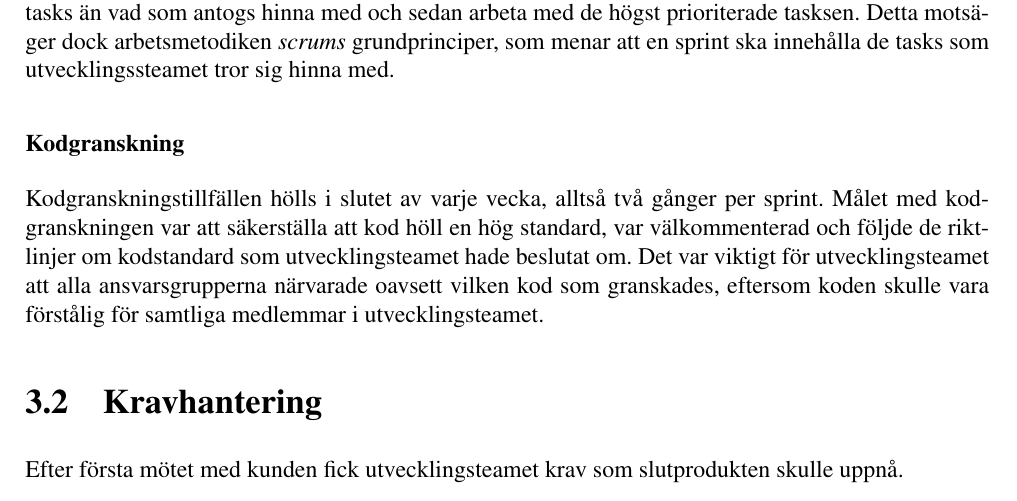
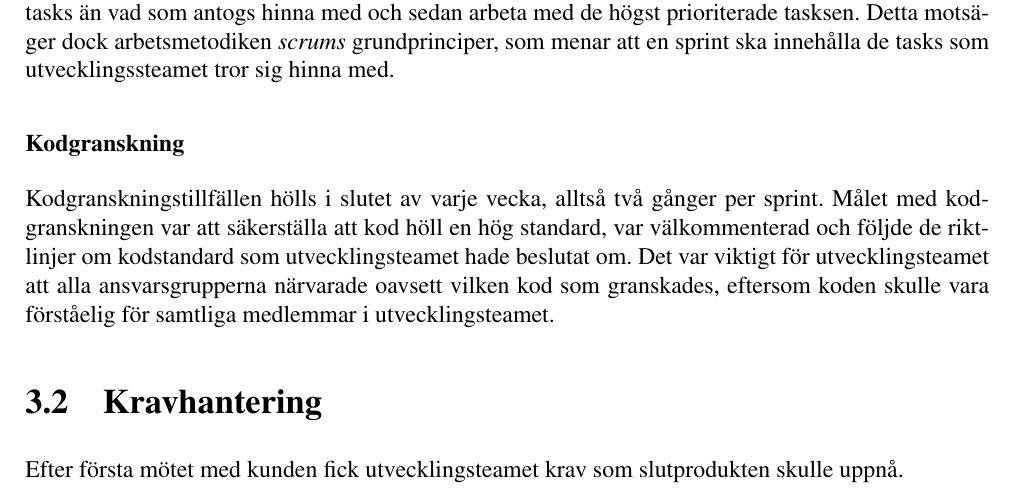
Before and after one commit to tistatos/Medusa, a LaTeX book (rapport/rapport.tex): part of page 18 of 41, cut so that both start at the same text. Compiled offline with pdfLaTeX.

Commit message:
Update rapport.tex

```diff
--- a/rapport/rapport.tex
+++ b/rapport/rapport.tex
@@ -273,7 +273,7 @@ Ett planeringsmöte hölls en gång per sprint och syftade till att välja ut us
 
 
 \subsubsection{Kodgranskning}
-Kodgranskningstillfällen hölls i slutet av varje vecka, alltså två gånger per sprint. Målet med kodgranskningen var att säkerställa att kod höll en hög standard, var välkommenterad och följde de riktlinjer om kodstandard som utvecklingsteamet hade beslutat om. Det var viktigt för utvecklingsteamet att alla ansvarsgrupperna närvarade oavsett vilken kod som granskades, eftersom koden skulle vara förstålig för samtliga medlemmar i utvecklingsteamet.
+Kodgranskningstillfällen hölls i slutet av varje vecka, alltså två gånger per sprint. Målet med kodgranskningen var att säkerställa att kod höll en hög standard, var välkommenterad och följde de riktlinjer om kodstandard som utvecklingsteamet hade beslutat om. Det var viktigt för utvecklingsteamet att alla ansvarsgrupperna närvarade oavsett vilken kod som granskades, eftersom koden skulle vara förståelig för samtliga medlemmar i utvecklingsteamet.
 
 \section{Kravhantering}
 Efter första mötet med kunden fick utvecklingsteamet krav som slutprodukten skulle uppnå.
```
